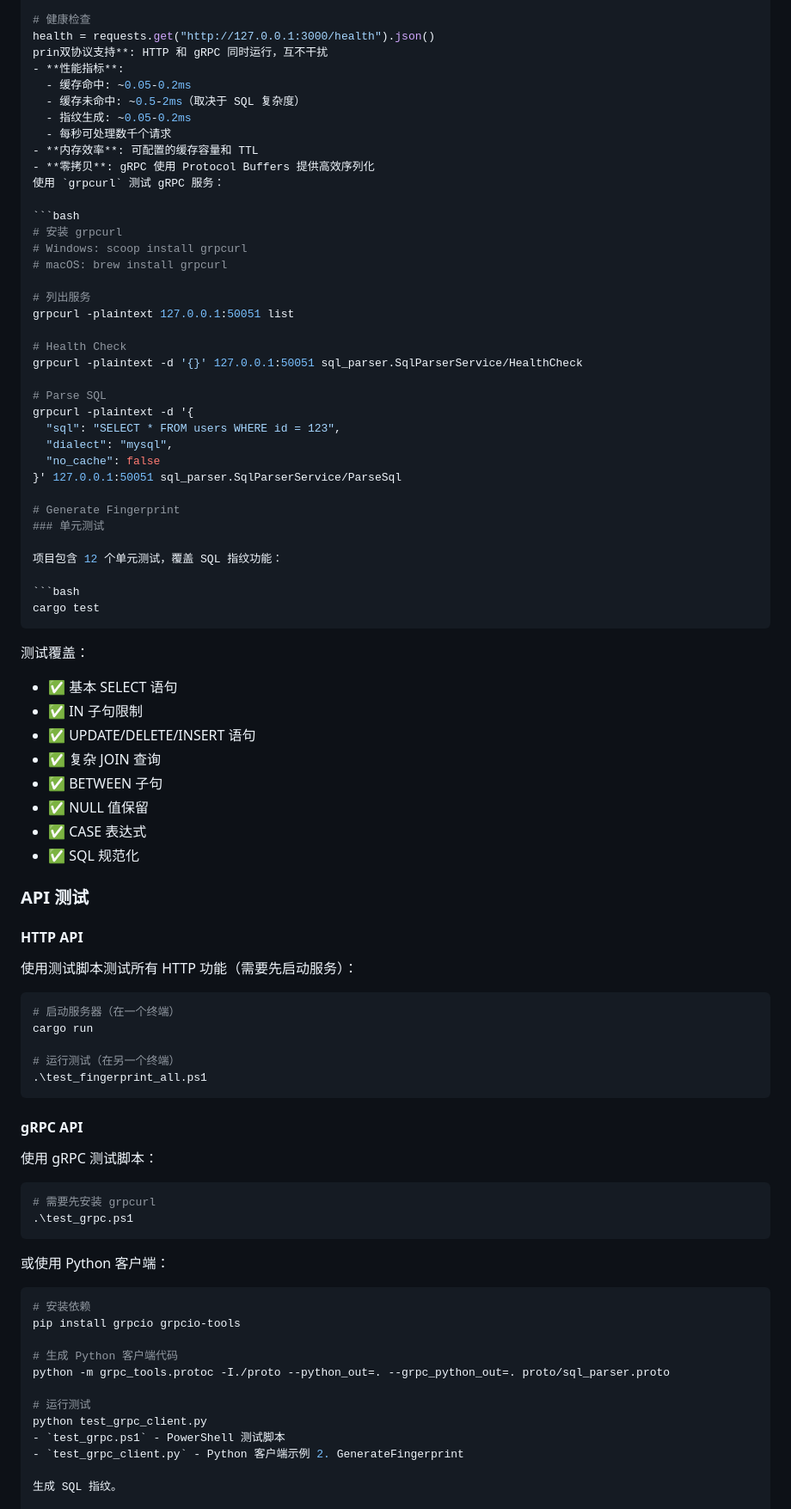
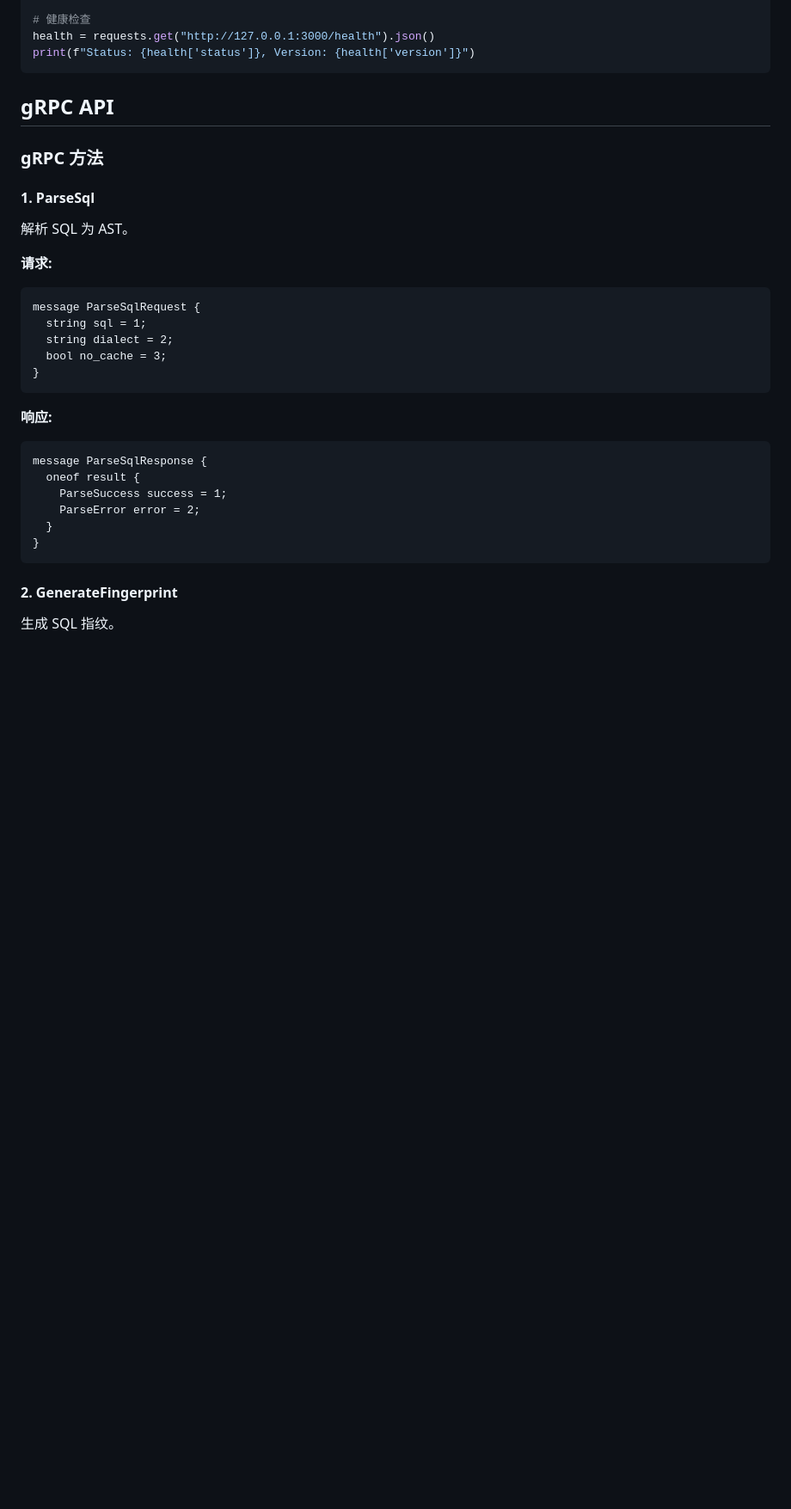
Before and after one commit to lihongjie0209/sql-ast-api, a Markdown page: README.md, the part around one of its changes. Shown at 86% size. Rendered like a GitHub page; blank space fills up the shorter version.

Commit message:
docs: 优化README文档
- 修复markdown语法错误（未闭合的代码块和JSON字符串）
- 移除冗余的PowerShell示例，保留curl和Python示例
- 重新组织章节结构，消除重复内容
- 简化API测试部分，改为文件引用
- 提高文档可读性和维护性

````diff
--- a/README.md
+++ b/README.md
@@ -323,87 +286,37 @@ response = requests.post(
 
 # 健康检查
 health = requests.get("http://127.0.0.1:3000/health").json()
-prin双协议支持**: HTTP 和 gRPC 同时运行，互不干扰
-- **性能指标**:
-  - 缓存命中: ~0.05-0.2ms
-  - 缓存未命中: ~0.5-2ms（取决于 SQL 复杂度）
-  - 指纹生成: ~0.05-0.2ms
-  - 每秒可处理数千个请求
-- **内存效率**: 可配置的缓存容量和 TTL
-- **零拷贝**: gRPC 使用 Protocol Buffers 提供高效序列化
-使用 `grpcurl` 测试 gRPC 服务：
-
-```bash
-# 安装 grpcurl
-# Windows: scoop install grpcurl
-# macOS: brew install grpcurl
-
-# 列出服务
-grpcurl -plaintext 127.0.0.1:50051 list
-
-# Health Check
-grpcurl -plaintext -d '{}' 127.0.0.1:50051 sql_parser.SqlParserService/HealthCheck
-
-# Parse SQL
-grpcurl -plaintext -d '{
-  "sql": "SELECT * FROM users WHERE id = 123",
-  "dialect": "mysql",
-  "no_cache": false
-}' 127.0.0.1:50051 sql_parser.SqlParserService/ParseSql
-
-# Generate Fingerprint
-### 单元测试
-
-项目包含 12 个单元测试，覆盖 SQL 指纹功能：
-
-```bash
-cargo test
+print(f"Status: {health['status']}, Version: {health['version']}")
 ```
 
-测试覆盖：
-- ✅ 基本 SELECT 语句
-- ✅ IN 子句限制
-- ✅ UPDATE/DELETE/INSERT 语句
-- ✅ 复杂 JOIN 查询
-- ✅ BETWEEN 子句
-- ✅ NULL 值保留
-- ✅ CASE 表达式
-- ✅ SQL 规范化
+## gRPC API
 
-### API 测试
+### gRPC 方法
 
-#### HTTP API
-使用测试脚本测试所有 HTTP 功能（需要先启动服务）：
+#### 1. ParseSql
 
-```powershell
-# 启动服务器（在一个终端）
-cargo run
+解析 SQL 为 AST。
 
-# 运行测试（在另一个终端）
-.\test_fingerprint_all.ps1
+**请求:**
+```protobuf
+message ParseSqlRequest {
+  string sql = 1;
+  string dialect = 2;
+  bool no_cache = 3;
+}
 ```
 
-#### gRPC API
-使用 gRPC 测试脚本：
-
-```powershell
-# 需要先安装 grpcurl
-.\test_grpc.ps1
+**响应:**
+```protobuf
+message ParseSqlResponse {
+  oneof result {
+    ParseSuccess success = 1;
+    ParseError error = 2;
+  }
+}
 ```
 
-或使用 Python 客户端：
-
-```bash
-# 安装依赖
-pip install grpcio grpcio-tools
-
-# 生成 Python 客户端代码
-python -m grpc_tools.protoc -I./proto --python_out=. --grpc_python_out=. proto/sql_parser.proto
-
-# 运行测试
-python test_grpc_client.py
-- `test_grpc.ps1` - PowerShell 测试脚本
-- `test_grpc_client.py` - Python 客户端示例 2. GenerateFingerprint
+#### 2. GenerateFingerprint
 
 生成 SQL 指纹。
 
````
Also changed, not shown: other parts of README.md (+83 -196 lines).
